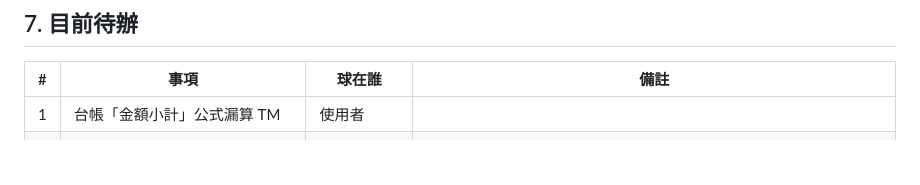
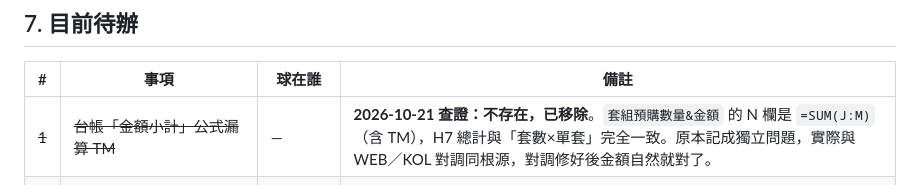
Before and after one commit to benesse-lc8t/fy26-daily-report, a Markdown page: HANDOVER_LOCAL.md, the part around the change. Drawn GitHub-style; blank space fills up the shorter version.

Commit message:
docs: 台帳「金額小計漏算 TM」查證後不存在，自待辦移除
2026-10-21 用最新台帳檔逐格檢查「套組預購數量&金額」分頁：
  N12〜N95（逐日金額小計）＝ =SUM(J:M)，J/K/L/M 即 WEB/KOL/蝦皮/TM，四欄都含
  H7（金額總計）＝ =SUM(N12:N95) → 317,581.90
  交叉驗算：套數 139 × 單套 2,284.76 = 317,581.90，差額 0.00

原本在 10/13 與「WEB／KOL 欄位對調」同時記下，實際是同一個根源：
對調造成金額分配跟著錯，被誤記成兩個獨立問題。使用者 10/20 修好對調後
金額即正確。自 HANDOVER_LOCAL.md 待辦清單移除，避免新 session 重複追問。

Co-Authored-By: Claude Opus 5 <noreply@anthropic.com>
Claude-Session: https://claude.ai/code/session_015kEbqtzJYFESydGYcoaQ4b

```diff
--- a/HANDOVER_LOCAL.md
+++ b/HANDOVER_LOCAL.md
@@ -186,7 +186,7 @@ TM 以**發貨日**開列，預購未出貨不進每日明細，所以台帳 TM
 
 | # | 事項 | 球在誰 | 備註 |
 |---|---|---|---|
-| 1 | 台帳「金額小計」公式漏算 TM | 使用者 | |
+| ~~1~~ | ~~台帳「金額小計」公式漏算 TM~~ | — | **2026-10-21 查證：不存在，已移除**。`套組預購數量&金額` 的 N 欄是 `=SUM(J:M)`（含 TM），H7 總計與「套數×單套」完全一致。原本記成獨立問題，實際與 WEB／KOL 對調同根源，對調修好後金額自然就對了。|
 | 2 | 蝦皮訂單狀態判定（哪些狀態計入／幾天穩定） | 使用者 → 資訊部門 | |
 | 3 | 四個製編正式品名與事業歸屬 | 使用者 → 製作部門 | `20244C901`／`20244C910`／`20250FF01`／`20260FXAC`，目前暫掛「（品名待補）／學習周邊」 |
 | 4 | 預購出貨後設 `recognizeMonth` | **你**，約 11 月底 | 143 套／約 33 萬要認列到正確月份，**要主動提醒使用者** |
```
